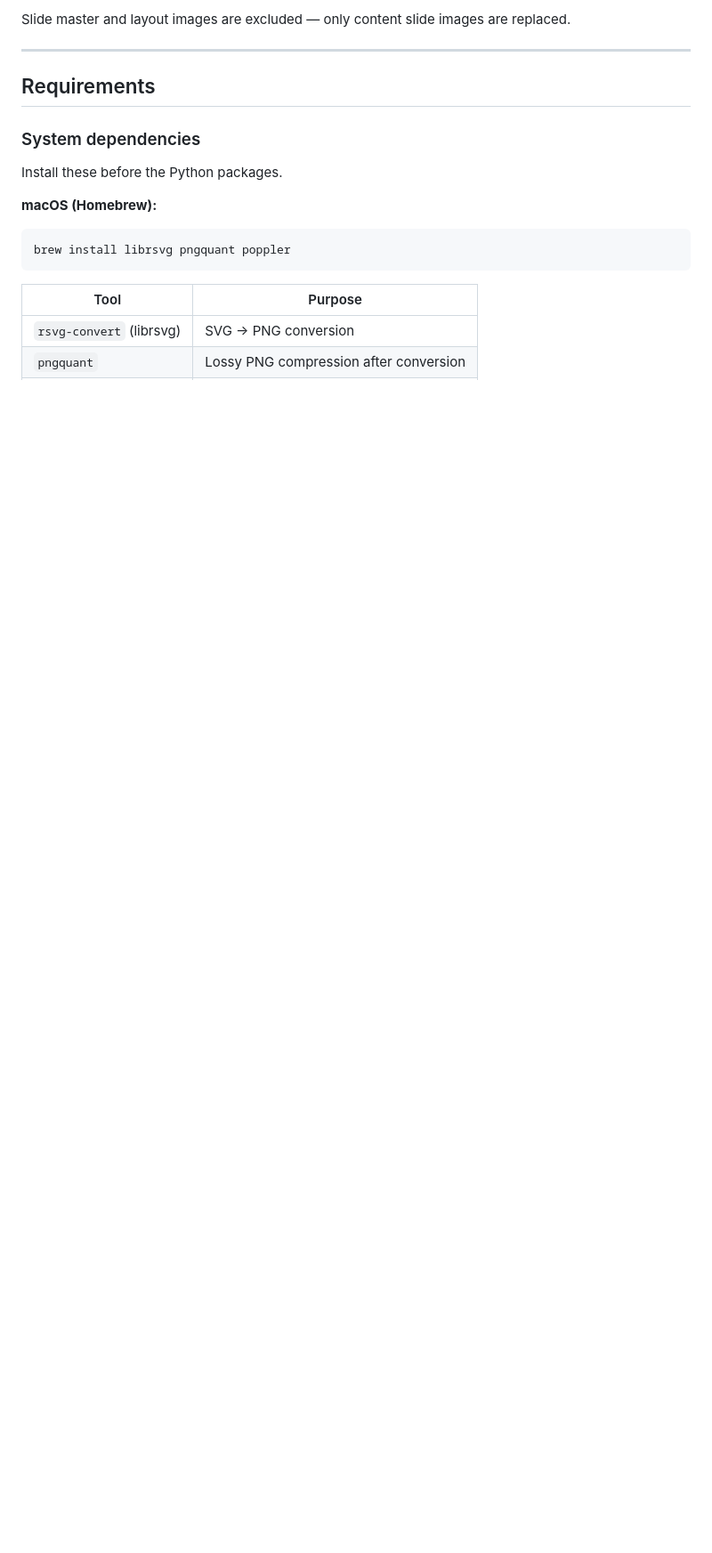
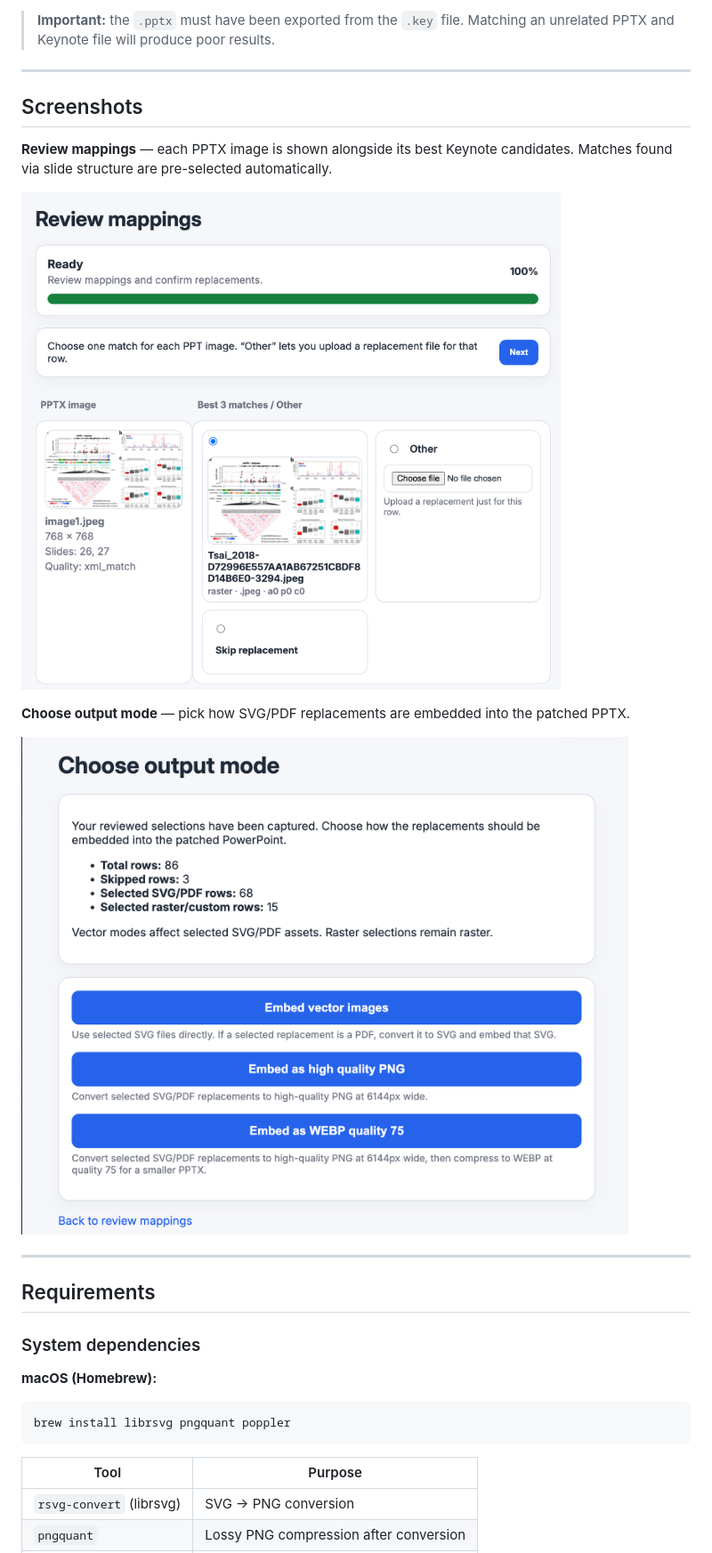
Before and after one commit to seanlaidlaw/keynotepptx, a Markdown page: README.md, the part around one of its changes. Shown at 89% size. Rendered like a GitHub page; pictures changed too: docs/screenshot_export.png (added), docs/screenshot_review.png (added); blank space fills up the shorter version.

```diff
--- a/README.md
+++ b/README.md
@@ -18,13 +21,23 @@ When Keynote exports to `.pptx`, vector graphics (PDF/SVG) and high-resolution i
 
-Slide master and layout images are excluded — only content slide images are replaced.
+> **Important:** the `.pptx` must have been exported from the `.key` file. Matching an unrelated PPTX and Keynote file will produce poor results.
+
+---
+
+## Screenshots
+
+**Review mappings** — each PPTX image is shown alongside its best Keynote candidates. Matches found via slide structure are pre-selected automatically.
+
+![Review mappings UI](docs/screenshot_review.png)
+
+**Choose output mode** — pick how SVG/PDF replacements are embedded into the patched PPTX.
+
+![Choose output mode UI](docs/screenshot_export.png)
 
 ---
 
 ## Requirements
 
 ### System dependencies
-
-Install these before the Python packages.
 
 **macOS (Homebrew):**
 
```
Also changed, not shown: other parts of README.md (+32 -43 lines).
